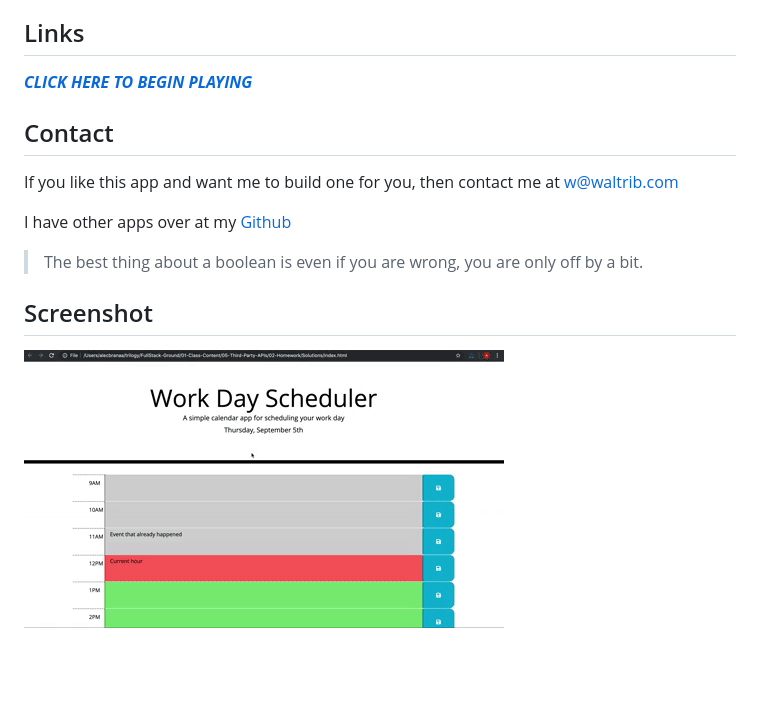
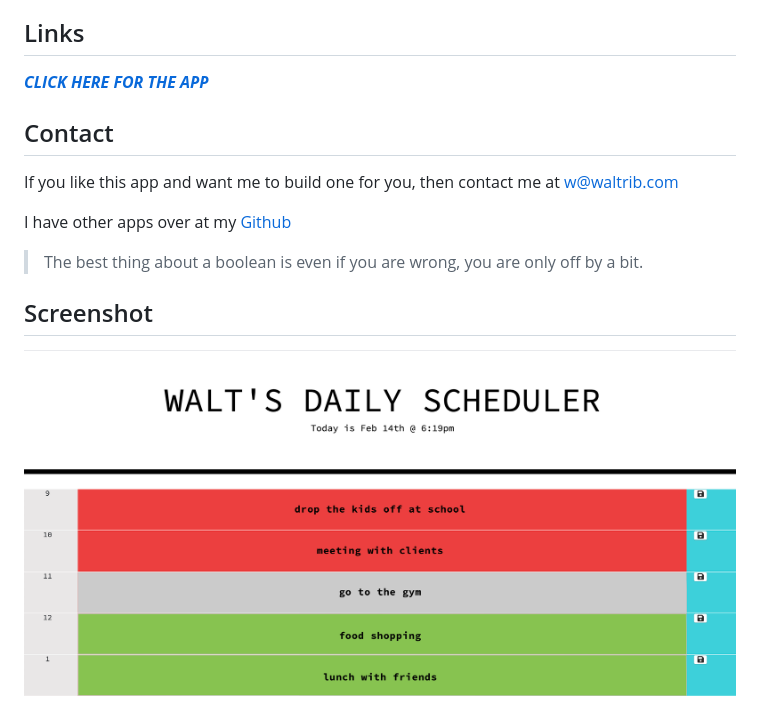
Before and after one commit to waltribeiro/my-calendar, a Markdown page: README.md, the part around the change. Drawn GitHub-style; pictures changed too: img/screenshot-my-calendar.png (added); blank space fills up the shorter version.

```diff
--- a/README.md
+++ b/README.md
@@ -6,7 +6,7 @@ Simply type in your note and then click the 💾 icon. The note is saved to stor
 
 
 ## Links
-[***CLICK HERE TO BEGIN PLAYING***](https://waltribeiro.github.io/my-calendar/)
+[***CLICK HERE FOR THE APP***](https://waltribeiro.github.io/my-calendar/)
 
 ## Contact
 If you like this app and want me to build one for you, then contact me at w@waltrib.com
@@ -19,4 +19,4 @@ I have other apps over at my [Github](http://git.waltrib.com)
 
 
 ## Screenshot
-<img src="img/05-third-party-apis-homework-demo.gif">
+<img src="img/screenshot-my-calendar.png">
```
Also changed, not shown: 4 other files.
